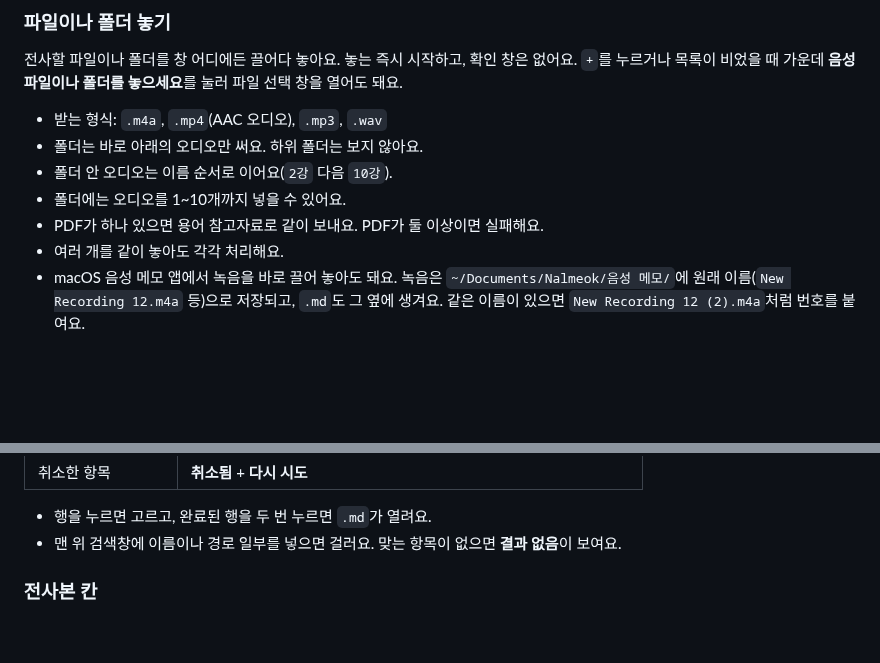
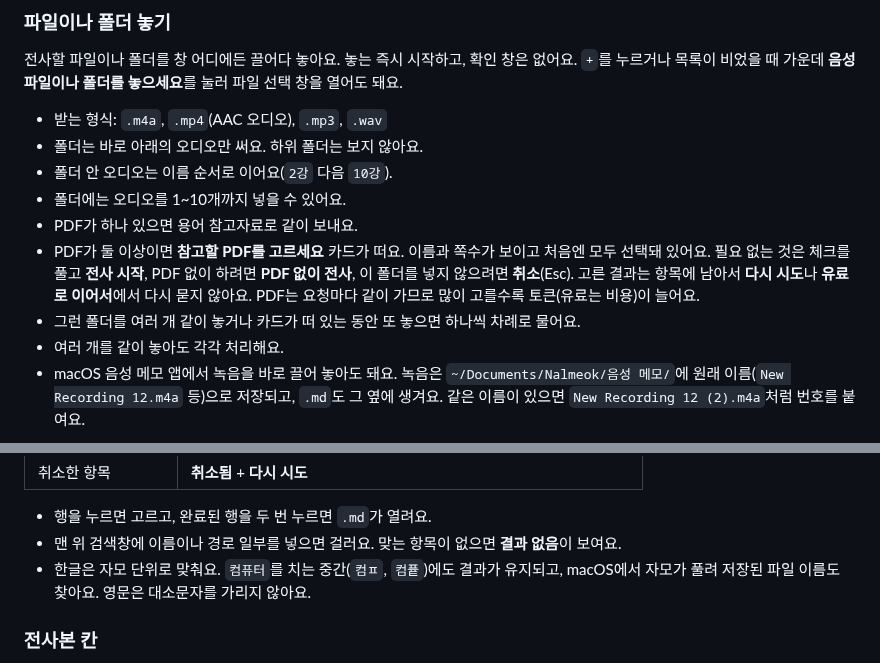
Before and after one commit to jseook11/nalmeok, a Markdown page: docs/usage.md, 2 parts joined by grey strips. Rendered like a GitHub page; blank space fills up the shorter version.

```diff
--- a/docs/usage.md
+++ b/docs/usage.md
@@ -46,7 +46,9 @@
 - 폴더는 바로 아래의 오디오만 써요. 하위 폴더는 보지 않아요.
 - 폴더 안 오디오는 이름 순서로 이어요(`2강` 다음 `10강`).
 - 폴더에는 오디오를 1~10개까지 넣을 수 있어요.
-- PDF가 하나 있으면 용어 참고자료로 같이 보내요. PDF가 둘 이상이면 실패해요.
+- PDF가 하나 있으면 용어 참고자료로 같이 보내요.
+- PDF가 둘 이상이면 **참고할 PDF를 고르세요** 카드가 떠요. 이름과 쪽수가 보이고 처음엔 모두 선택돼 있어요. 필요 없는 것은 체크를 풀고 **전사 시작**, PDF 없이 하려면 **PDF 없이 전사**, 이 폴더를 넣지 않으려면 **취소**(Esc). 고른 결과는 항목에 남아서 **다시 시도**나 **유료로 이어서**에서 다시 묻지 않아요. PDF는 요청마다 같이 가므로 많이 고를수록 토큰(유료는 비용)이 늘어요.
+- 그런 폴더를 여러 개 같이 놓거나 카드가 떠 있는 동안 또 놓으면 하나씩 차례로 물어요.
 - 여러 개를 같이 놓아도 각각 처리해요.
 - macOS 음성 메모 앱에서 녹음을 바로 끌어 놓아도 돼요. 녹음은 `~/Documents/Nalmeok/음성 메모/`에 원래 이름(`New Recording 12.m4a` 등)으로 저장되고, `.md`도 그 옆에 생겨요. 같은 이름이 있으면 `New Recording 12 (2).m4a`처럼 번호를 붙여요.
 
@@ -66,6 +68,7 @@
 
 - 행을 누르면 고르고, 완료된 행을 두 번 누르면 `.md`가 열려요.
 - 맨 위 검색창에 이름이나 경로 일부를 넣으면 걸러요. 맞는 항목이 없으면 **결과 없음**이 보여요.
+- 한글은 자모 단위로 맞춰요. `컴퓨터`를 치는 중간(`컴ㅍ`, `컴픁`)에도 결과가 유지되고, macOS에서 자모가 풀려 저장된 파일 이름도 찾아요. 영문은 대소문자를 가리지 않아요.
 
 ### 전사본 칸
 
```
Also changed, not shown: docs/feedback-2026-11-03.md (+3 -3 lines).
